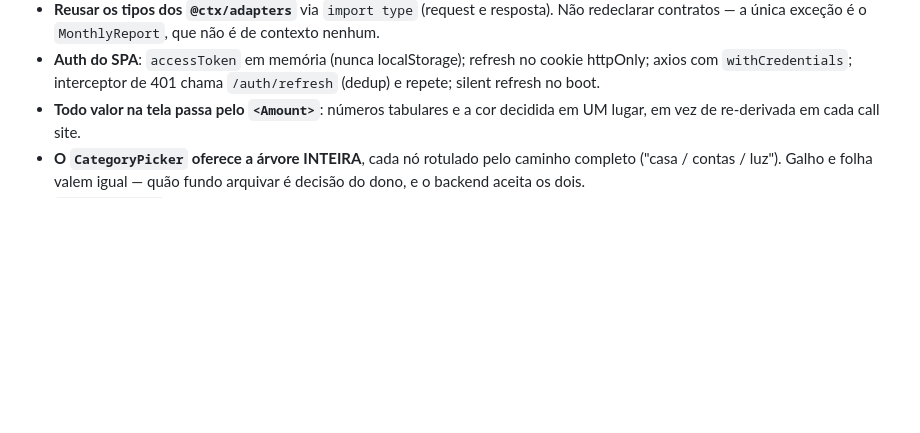
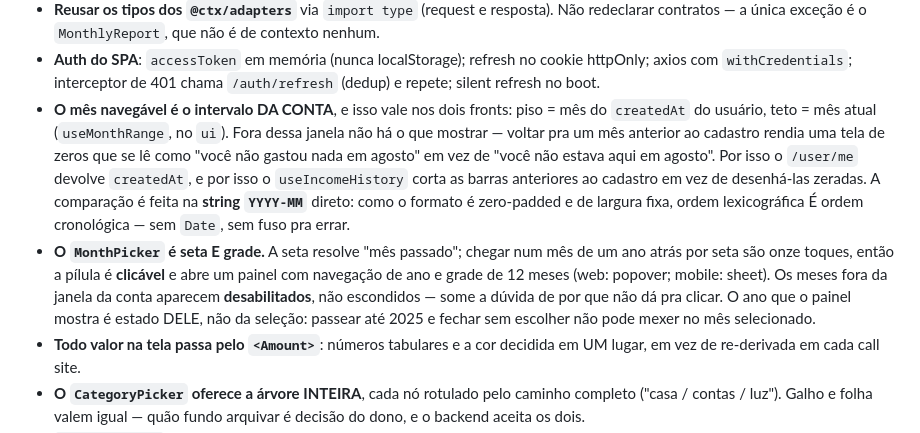
Before and after one commit to adrianoboulhosadev/Financial-Management, a Markdown page: CLAUDE.md, the part around the change. Drawn GitHub-style; blank space fills up the shorter version.

Commit message:
docs: registra a janela de meses da conta e o seletor com grade
- piso no mês do cadastro e teto no mês atual, e por que a comparação é feita na
  string YYYY-MM
- o MonthPicker é seta E grade, com os meses fora da janela desabilitados em vez
  de escondidos

```diff
--- a/CLAUDE.md
+++ b/CLAUDE.md
@@ -696,6 +696,20 @@ telefone renderiza via `react-native-svg`, e nenhum dos dois embarca um pacote d
 - **Auth do SPA**: `accessToken` em memória (nunca localStorage); refresh no cookie httpOnly; axios
   com `withCredentials`; interceptor de 401 chama `/auth/refresh` (dedup) e repete; silent refresh
   no boot.
+- **O mês navegável é o intervalo DA CONTA**, e isso vale nos dois fronts: piso = mês do
+  `createdAt` do usuário, teto = mês atual (`useMonthRange`, no `ui`). Fora dessa janela não há o
+  que mostrar — voltar pra um mês anterior ao cadastro rendia uma tela de zeros que se lê como
+  "você não gastou nada em agosto" em vez de "você não estava aqui em agosto". Por isso o
+  `/user/me` devolve `createdAt`, e por isso o `useIncomeHistory` corta as barras anteriores ao
+  cadastro em vez de desenhá-las zeradas. A comparação é feita na **string `YYYY-MM`** direto:
+  como o formato é zero-padded e de largura fixa, ordem lexicográfica É ordem cronológica — sem
+  `Date`, sem fuso pra errar.
+- **O `MonthPicker` é seta E grade.** A seta resolve "mês passado"; chegar num mês de um ano atrás
+  por seta são onze toques, então a pílula é **clicável** e abre um painel com navegação de ano e
+  grade de 12 meses (web: popover; mobile: sheet). Os meses fora da janela da conta aparecem
+  **desabilitados**, não escondidos — some a dúvida de por que não dá pra clicar. O ano que o painel
+  mostra é estado DELE, não da seleção: passear até 2025 e fechar sem escolher não pode mexer no mês
+  selecionado.
 - **Todo valor na tela passa pelo `<Amount>`**: números tabulares e a cor decidida em UM lugar, em
   vez de re-derivada em cada call site.
 - **O `CategoryPicker` oferece a árvore INTEIRA**, cada nó rotulado pelo caminho completo
```
